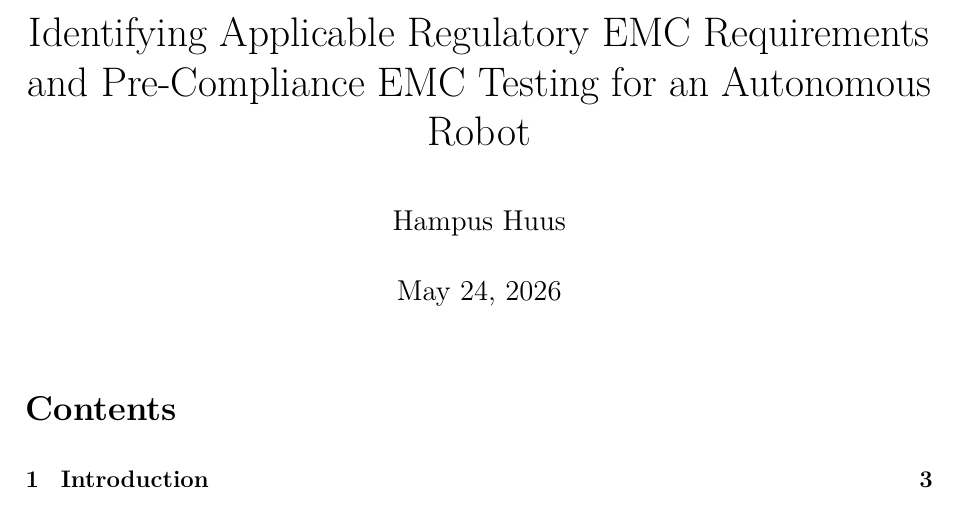
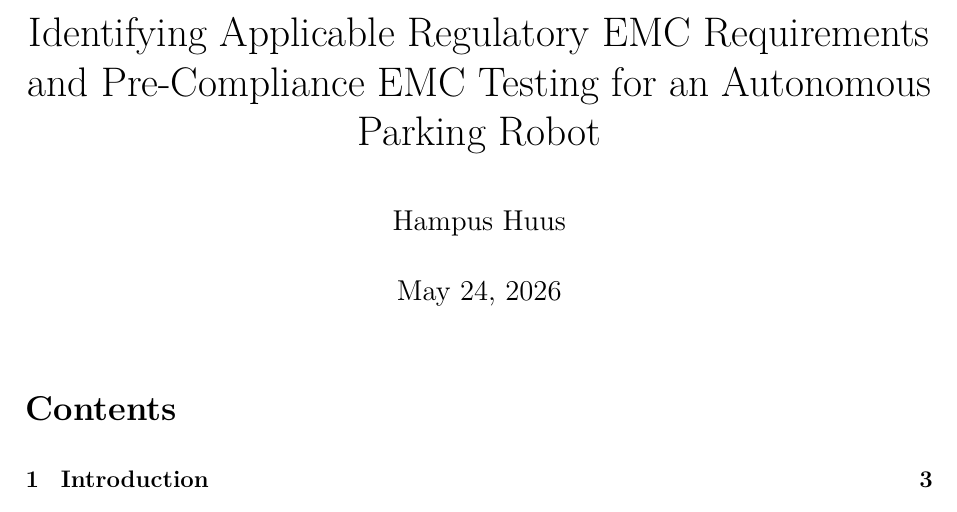
Before and after one commit to HuusarnProfessional/Applicable-Regulatory-EMC-Requirements-and-Pre-Compliance-EMC-Testing-for-an-Autonomous-Robot, a LaTeX document (report.tex): part of page 1 of 13, cut so that both start at the same text. Compiled offline with pdfLaTeX.

Commit message:
Update report title

```diff
--- a/report.tex
+++ b/report.tex
@@ -12,7 +12,7 @@
 \setlength{\parindent}{0pt}
 \setlength{\parskip}{0.6em}
 
-\title{Identifying Applicable Regulatory EMC Requirements and Pre-Compliance EMC Testing for an Autonomous Robot}
+\title{Identifying Applicable Regulatory EMC Requirements and Pre-Compliance EMC Testing for an Autonomous Parking Robot}
 \author{Hampus Huus}
 \date{\today}
 
```
Also changed, not shown: README.md.
